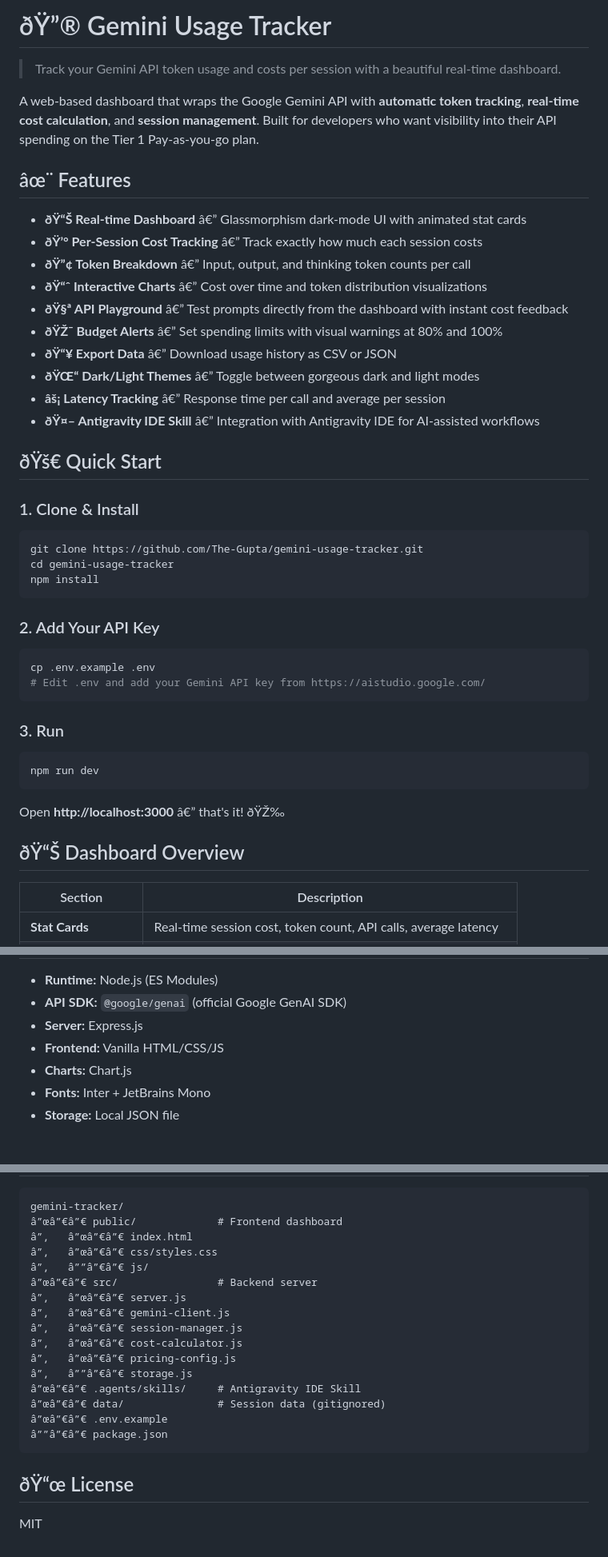
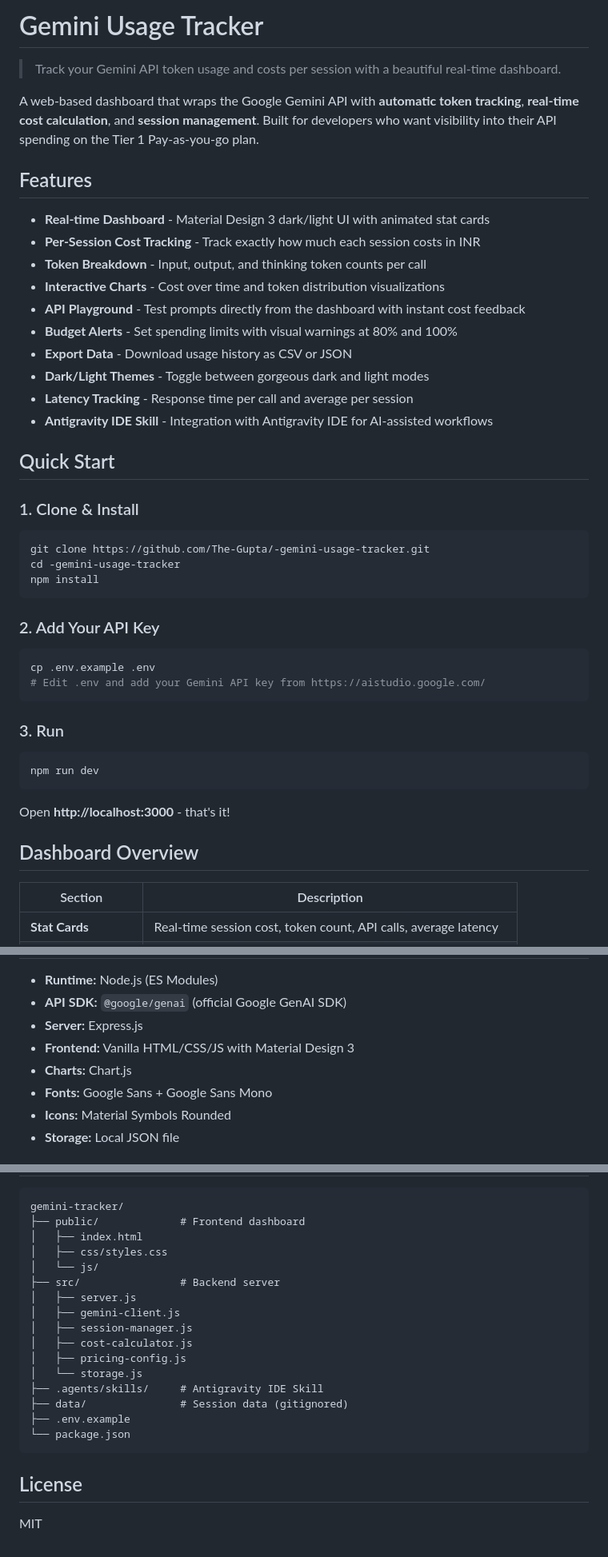
Before and after one commit to The-Gupta/gemini-usage-tracker, a Markdown page: README.md, 3 parts joined by grey strips. Shown at 80% size. Drawn GitHub-style.

Commit message:
fix: README encoding - remove emojis that caused garbled text on GitHub

````diff
--- a/README.md
+++ b/README.md
@@ -1,28 +1,28 @@
-# ðŸ”® Gemini Usage Tracker
+# Gemini Usage Tracker
 
 > Track your Gemini API token usage and costs per session with a beautiful real-time dashboard.
 
 A web-based dashboard that wraps the Google Gemini API with **automatic token tracking**, **real-time cost calculation**, and **session management**. Built for developers who want visibility into their API spending on the Tier 1 Pay-as-you-go plan.
 
-## âœ¨ Features
+## Features
 
-- **ðŸ“Š Real-time Dashboard** â€” Glassmorphism dark-mode UI with animated stat cards
-- **ðŸ’° Per-Session Cost Tracking** â€” Track exactly how much each session costs
-- **ðŸ”¢ Token Breakdown** â€” Input, output, and thinking token counts per call
-- **ðŸ“ˆ Interactive Charts** â€” Cost over time and token distribution visualizations
-- **ðŸ§ª API Playground** â€” Test prompts directly from the dashboard with instant cost feedback
-- **ðŸŽ¯ Budget Alerts** â€” Set spending limits with visual warnings at 80% and 100%
-- **ðŸ“¥ Export Data** â€” Download usage history as CSV or JSON
-- **ðŸŒ“ Dark/Light Themes** â€” Toggle between gorgeous dark and light modes
-- **âš¡ Latency Tracking** â€” Response time per call and average per session
-- **ðŸ¤– Antigravity IDE Skill** â€” Integration with Antigravity IDE for AI-assisted workflows
+- **Real-time Dashboard** - Material Design 3 dark/light UI with animated stat cards
+- **Per-Session Cost Tracking** - Track exactly how much each session costs in INR
+- **Token Breakdown** - Input, output, and thinking token counts per call
+- **Interactive Charts** - Cost over time and token distribution visualizations
+- **API Playground** - Test prompts directly from the dashboard with instant cost feedback
+- **Budget Alerts** - Set spending limits with visual warnings at 80% and 100%
+- **Export Data** - Download usage history as CSV or JSON
+- **Dark/Light Themes** - Toggle between gorgeous dark and light modes
+- **Latency Tracking** - Response time per call and average per session
+- **Antigravity IDE Skill** - Integration with Antigravity IDE for AI-assisted workflows
 
-## ðŸš€ Quick Start
+## Quick Start
 
 ### 1. Clone & Install
 ```bash
-git clone https://github.com/The-Gupta/gemini-usage-tracker.git
-cd gemini-usage-tracker
+git clone https://github.com/The-Gupta/-gemini-usage-tracker.git
+cd -gemini-usage-tracker
 npm install
 ```
 
@@ -37,9 +37,9 @@ cp .env.example .env
 npm run dev
 ```
 
-Open **http://localhost:3000** â€” that's it! ðŸŽ‰
+Open **http://localhost:3000** - that's it!
 
-## ðŸ“Š Dashboard Overview
+## Dashboard Overview
 
 | Section | Description |
 |---------|-------------|
@@ -84,8 +86,9 @@ Open **http://localhost:3000** â€” that's it! ðŸŽ‰
 - **Runtime:** Node.js (ES Modules)
 - **API SDK:** `@google/genai` (official Google GenAI SDK)
 - **Server:** Express.js
-- **Frontend:** Vanilla HTML/CSS/JS
+- **Frontend:** Vanilla HTML/CSS/JS with Material Design 3
 - **Charts:** Chart.js
-- **Fonts:** Inter + JetBrains Mono
+- **Fonts:** Google Sans + Google Sans Mono
+- **Icons:** Material Symbols Rounded
 - **Storage:** Local JSON file
 
@@ -93,23 +96,23 @@ Open **http://localhost:3000** â€” that's it! ðŸŽ‰
 
 ```
 gemini-tracker/
-â”œâ”€â”€ public/             # Frontend dashboard
-â”‚   â”œâ”€â”€ index.html
-â”‚   â”œâ”€â”€ css/styles.css
-â”‚   â””â”€â”€ js/
-â”œâ”€â”€ src/                # Backend server
-â”‚   â”œâ”€â”€ server.js
-â”‚   â”œâ”€â”€ gemini-client.js
-â”‚   â”œâ”€â”€ session-manager.js
-â”‚   â”œâ”€â”€ cost-calculator.js
-â”‚   â”œâ”€â”€ pricing-config.js
-â”‚   â””â”€â”€ storage.js
-â”œâ”€â”€ .agents/skills/     # Antigravity IDE Skill
-â”œâ”€â”€ data/               # Session data (gitignored)
-â”œâ”€â”€ .env.example
-â””â”€â”€ package.json
+├── public/             # Frontend dashboard
+│   ├── index.html
+│   ├── css/styles.css
+│   └── js/
+├── src/                # Backend server
+│   ├── server.js
+│   ├── gemini-client.js
+│   ├── session-manager.js
+│   ├── cost-calculator.js
+│   ├── pricing-config.js
+│   └── storage.js
+├── .agents/skills/     # Antigravity IDE Skill
+├── data/               # Session data (gitignored)
+├── .env.example
+└── package.json
 ```
 
-## ðŸ“œ License
+## License
 
 MIT
````
Also changed, not shown: other parts of README.md (+6 -4 lines).
